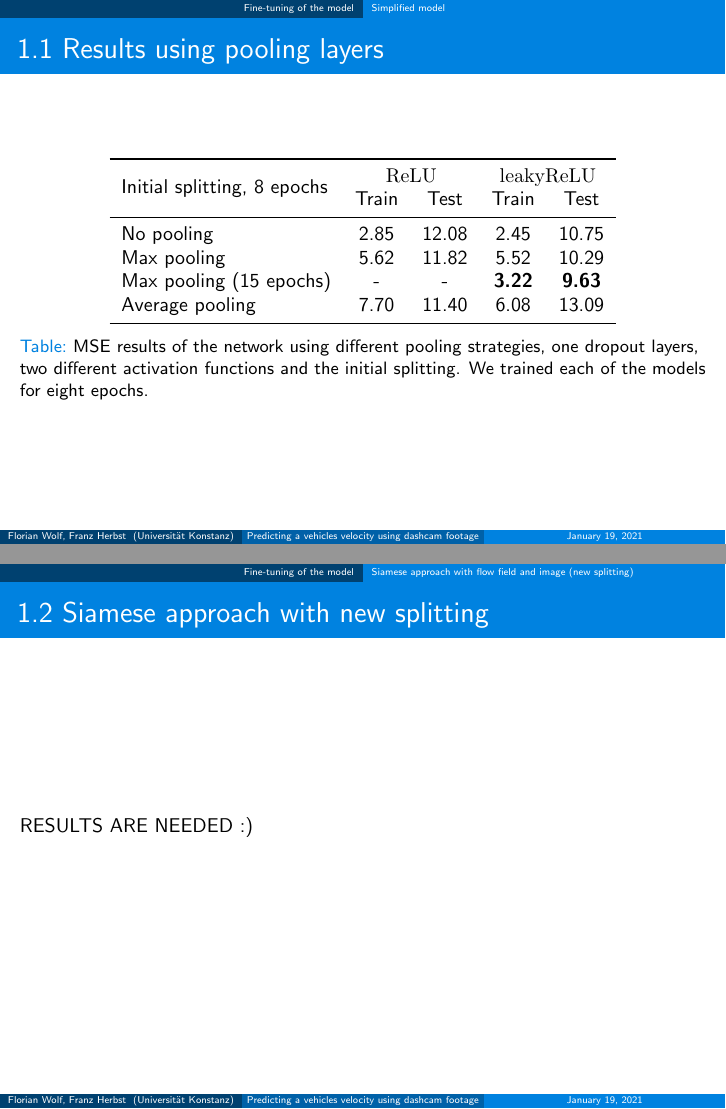
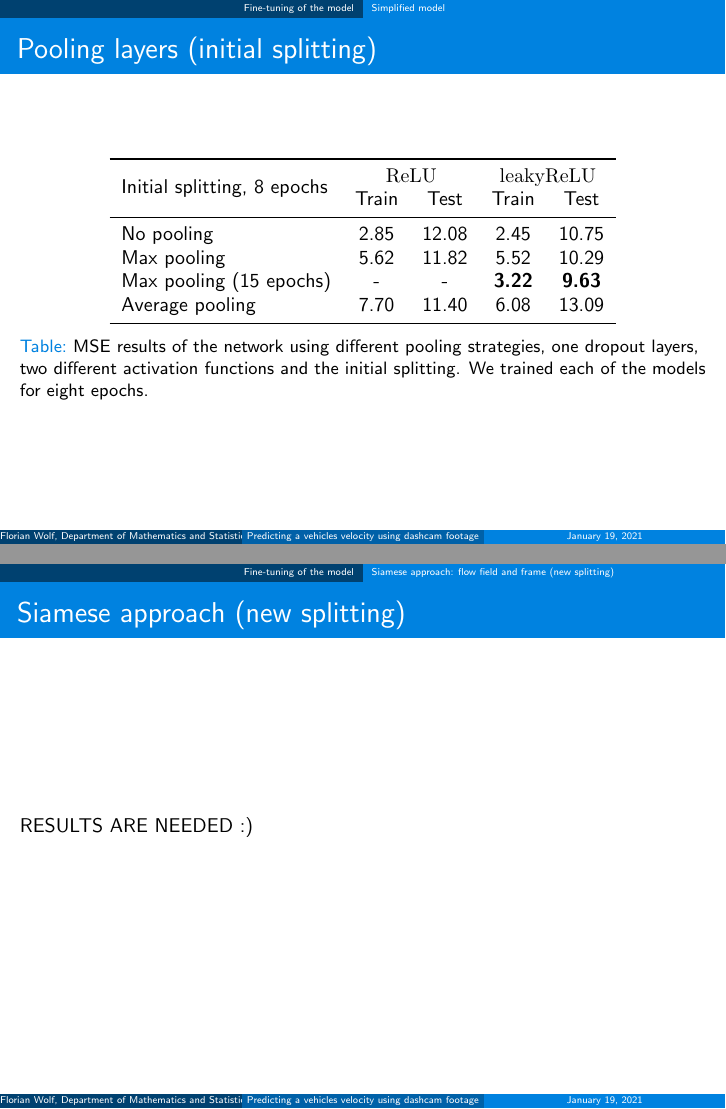
Before and after one commit to Flo-Wo/DL-Visual-Odometry, LaTeX slides (project/presentation/Presentation_Velo_Pred_dashcam_Wolf_Herbst.tex, which reads project/presentation/chapters/FineTuning.tex): pages 11 and 12 of 15, joined at a grey line. Compiled offline with LaTeX, dvips and Ghostscript.

Commit message:
added departments and some minor fixes

```diff
--- a/project/presentation/Presentation_Velo_Pred_dashcam_Wolf_Herbst.tex
+++ b/project/presentation/Presentation_Velo_Pred_dashcam_Wolf_Herbst.tex
@@ -8,7 +8,7 @@
 
 \title{Predicting a vehicles velocity using dashcam footage} %->->->->-> Check hyperref title <-<-<-<-<-
 \subtitle{A deep learning approach}
-\author{Florian Wolf, Franz Herbst}
+\author{Florian Wolf, Department of Mathematics and Statistics\\Franz Herbst, Department of Physics}
 \institute[Universität Konstanz]{
     Machine Learning using Matlab \\
     Universität Konstanz
--- a/project/presentation/chapters/FineTuning.tex
+++ b/project/presentation/chapters/FineTuning.tex
@@ -39,7 +39,7 @@ finer one and a more specific one based on the different road traffic situations
 \end{enumerate}
 \end{frame}
 \subsection{Simplified model}
-\begin{frame}{1.1 Results using pooling layers}
+\begin{frame}{Pooling layers (initial splitting)}
 \begin{table}[!t]
 \normalsize
 \centering
@@ -58,7 +58,7 @@ Average pooling & 7.70 & 11.40 & 6.08 & 13.09\\
 the initial splitting. We trained each of the models for eight epochs.}
 \end{table}
 \end{frame}
-\subsection{Siamese approach with flow field and image (new splitting)}
-\begin{frame}{1.2 Siamese approach with new splitting}
+\subsection{Siamese approach: flow field and frame (new splitting)}
+\begin{frame}{Siamese approach (new splitting)}
 RESULTS ARE NEEDED :)
 \end{frame}
```
Also changed, not shown: project/presentation/Presentation_Velo_Pred_dashcam_Wolf_Herbst.pdf.
